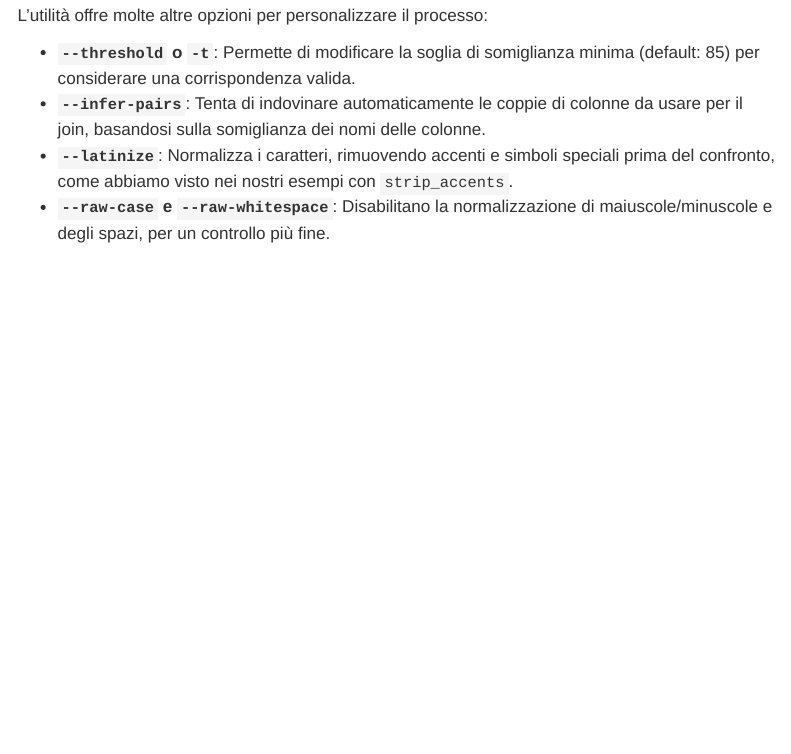
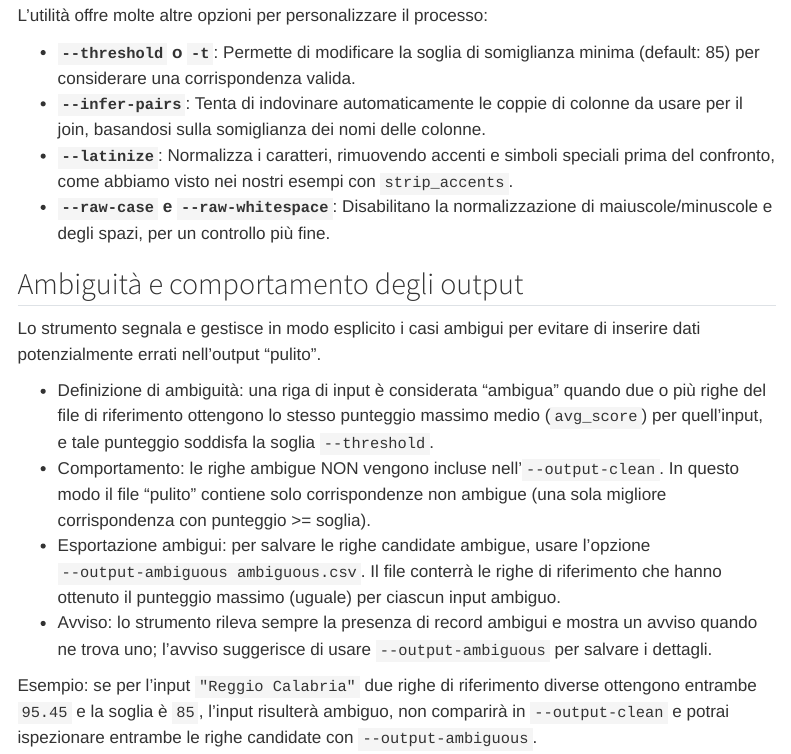
Before and after one commit to aborruso/tometo_tomato, a Quarto document (docs/how-to.qmd): the page in a window 1100 px wide, from 1770 px down. Rendered offline with R 4.5, knitr and Pandoc in place of Quarto, with nearby package versions; menus at the side of the page are left out.

Commit message:
Aggiorna la documentazione per gestire ambiguità nei risultati del fuzzy join e chiarire il comportamento dell'output.

```diff
--- a/docs/how-to.qmd
+++ b/docs/how-to.qmd
@@ -73,3 +73,14 @@ L'utilità offre molte altre opzioni per personalizzare il processo:
 -   **`--infer-pairs`**: Tenta di indovinare automaticamente le coppie di colonne da usare per il join, basandosi sulla somiglianza dei nomi delle colonne.
 -   **`--latinize`**: Normalizza i caratteri, rimuovendo accenti e simboli speciali prima del confronto, come abbiamo visto nei nostri esempi con `strip_accents`.
 -   **`--raw-case` e `--raw-whitespace`**: Disabilitano la normalizzazione di maiuscole/minuscole e degli spazi, per un controllo più fine.
+
+## Ambiguità e comportamento degli output
+
+Lo strumento segnala e gestisce in modo esplicito i casi ambigui per evitare di inserire dati potenzialmente errati nell'output "pulito".
+
+- Definizione di ambiguità: una riga di input è considerata "ambigua" quando due o più righe del file di riferimento ottengono lo stesso punteggio massimo medio (`avg_score`) per quell'input, e tale punteggio soddisfa la soglia `--threshold`.
+- Comportamento: le righe ambigue NON vengono incluse nell'`--output-clean`. In questo modo il file "pulito" contiene solo corrispondenze non ambigue (una sola migliore corrispondenza con punteggio >= soglia).
+- Esportazione ambigui: per salvare le righe candidate ambigue, usare l'opzione `--output-ambiguous ambiguous.csv`. Il file conterrà le righe di riferimento che hanno ottenuto il punteggio massimo (uguale) per ciascun input ambiguo.
+- Avviso: lo strumento rileva sempre la presenza di record ambigui e mostra un avviso quando ne trova uno; l'avviso suggerisce di usare `--output-ambiguous` per salvare i dettagli.
+
+Esempio: se per l'input `"Reggio Calabria"` due righe di riferimento diverse ottengono entrambe `95.45` e la soglia è `85`, l'input risulterà ambiguo, non comparirà in `--output-clean` e potrai ispezionare entrambe le righe candidate con `--output-ambiguous`.
```
Also changed, not shown: README.md.
